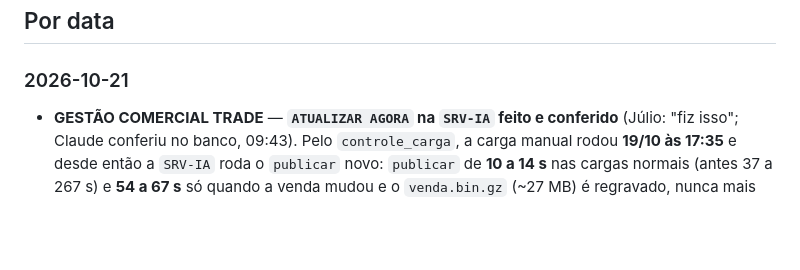
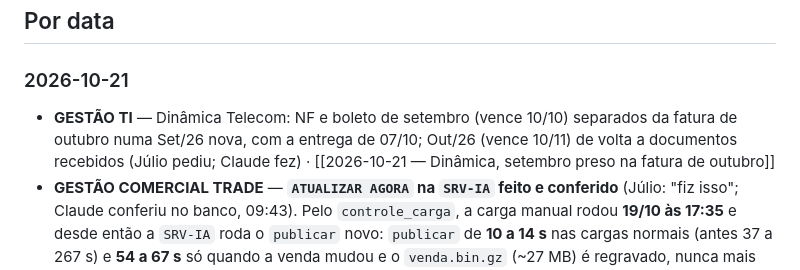
Before and after one commit to Lube-Distribuidora-LTDA/CELEBRO-LUBE, a Markdown page: vault/Memória & Infra/Registro de mudanças.md, the part around the change. Drawn GitHub-style; blank space fills up the shorter version.

```diff
--- a/vault/Memória & Infra/Registro de mudanças.md
+++ b/vault/Memória & Infra/Registro de mudanças.md
@@ -39,6 +39,7 @@ Banco **DATA WAREHOUSE**: cada mudança fica no sistema dono do schema (ver [[da
 ## Por data
 
 ### 2026-10-21
+- **GESTÃO TI** — Dinâmica Telecom: NF e boleto de setembro (vence 10/10) separados da fatura de outubro numa Set/26 nova, com a entrega de 07/10; Out/26 (vence 10/11) de volta a documentos recebidos (Júlio pediu; Claude fez) · [[2026-10-21 — Dinâmica, setembro preso na fatura de outubro]]
 - **GESTÃO COMERCIAL TRADE** — **`ATUALIZAR AGORA` na `SRV-IA` feito e conferido** (Júlio: "fiz isso"; Claude conferiu no banco, 09:43). Pelo `controle_carga`, a carga manual rodou **19/10 às 17:35** e desde então a `SRV-IA` roda o `publicar` novo: `publicar` de **10 a 14 s** nas cargas normais (antes 37 a 267 s) e **54 a 67 s** só quando a venda mudou e o `venda.bin.gz` (~27 MB) é regravado, nunca mais de 2 vezes ao dia; nenhuma carga pulada pela tranca; todas as cargas de 20 e 21/10 `OK`; versão no ar `20261021-092600`. **Primeiro pega real do Guardião no Trade (19/10):** a `SRV-IA` ficou fora do ar de 12:45 a 17:45 (sem batimento do vigia), a carga das 15:25 **não rodou**, e o Guardião abriu incidente de falha às 15:35 ("Não rodou às 15:25… provavelmente a VM caiu") e **avisou no Telegram às 15:40**; a carga manual das 17:35 virou atenção ("começou 2 h 10 min depois"), e às 18:40 veio o "Voltou" depois da carga das 18:25. Hoje o Guardião mostra rotina, tarefa e site do Trade `ok` · [[Trade - Sync]] · [[GUARDIÃO DA LUBE]]
 - **BI COMPRAS** — **Fotos dos produtos e todo cartão leva aos dados** (Júlio pediu "coloque as imagens dos produtos assim como está nos BIs atuais" e "cada card que aparecer na tela posso clicar e aparecer os dados filtrados"; Claude fez): foto em miniatura antes do nome em toda lista de produto (Compras, Estoque x venda, Sugestão por produto, Excesso e as listas do relatório), foto maior ao passar o mouse, foto no cabeçalho do relatório do produto e na busca global. A foto é a do [[GESTÃO COMERCIAL TRADE]] (`trade.produto_miniatura`, só leitura): novas rotas `api/img` e `api/fotos` (lista de quem tem foto; 6.677 dos 7.278 produtos têm). Os cartões do relatório (produto, comprador, fornecedor, mês, departamento, seção, estado, supervisor) agora também clicam: fecham o relatório e abrem a tela de origem já filtrada pelo item, com "Voltar" (conferido cartão a cartão no servidor de teste). Performance ganhou filtro de comprador e fornecedor; o relatório do comprador e do departamento ganhou a venda mês a mês. Commit `4af7bc8`, no ar (deploy READY). **Não consegui ver a foto de verdade em produção** (a Sentinela barra quem não está logado): conferir na primeira abertura · [[2026-10-20 — Scripts que não atualizavam e novo desenho do Compras]]
 
```
Also changed, not shown: vault/Conversas/2026-10-21 — Dinâmica, setembro preso na fatura de outubro.md (added, +33 -0 lines), vault/Projetos/GESTÃO TI.md (+1 -0 lines).
